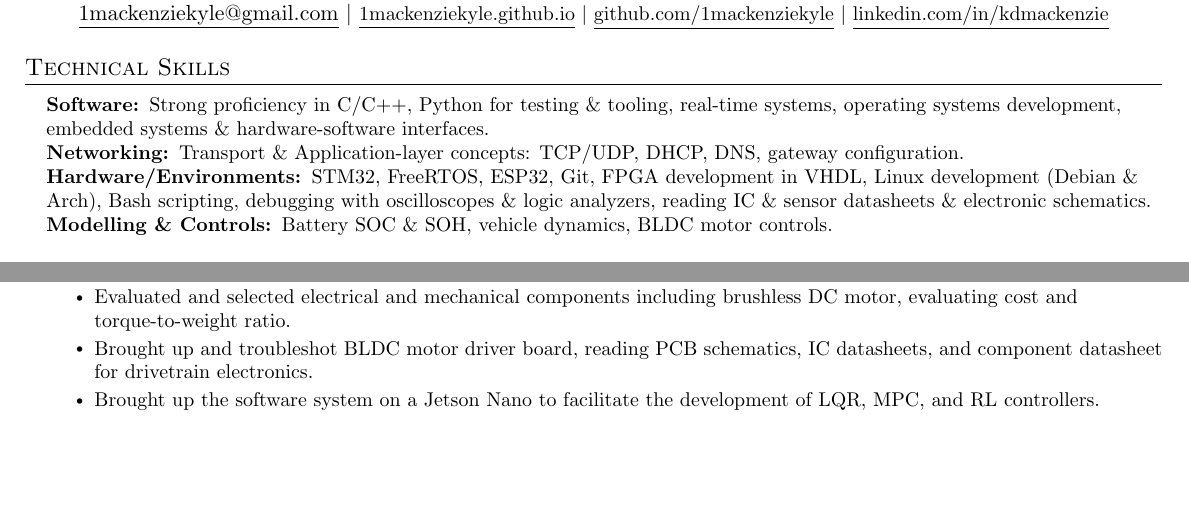
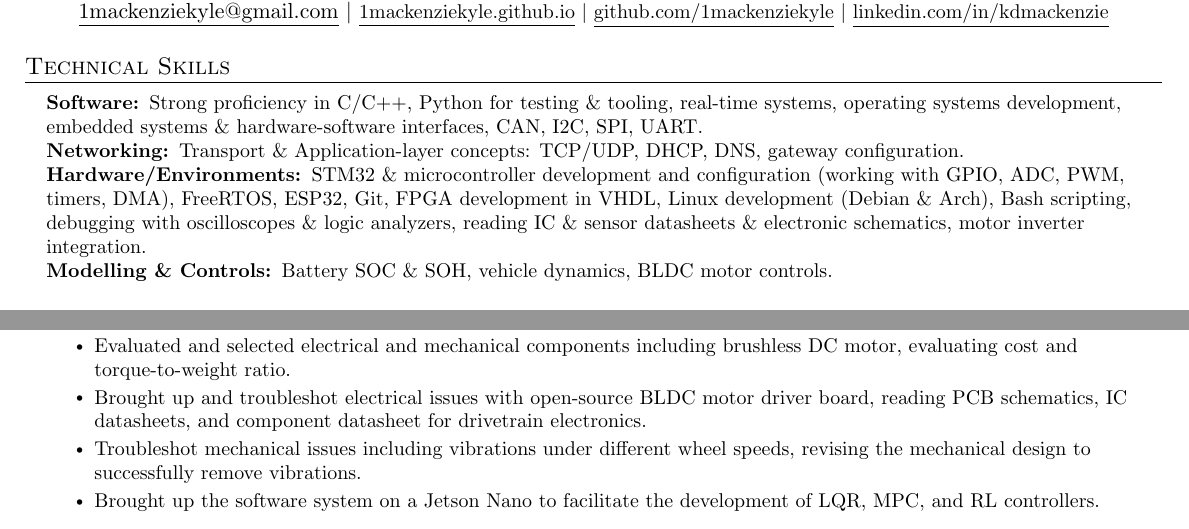
Before and after one commit to 1mackenziekyle/resume, a LaTeX CV (resume-kyle-mackenzie.tex): two parts of pages 1 and 2 of 2, joined at a grey line, cut so that both start at the same text, the shorter picture padded with empty space. Compiled offline with pdfLaTeX.

Commit message:
More skills

```diff
--- a/resume-kyle-mackenzie.tex
+++ b/resume-kyle-mackenzie.tex
@@ -133,9 +133,9 @@
 
  \begin{itemize}[leftmargin=0.15in, label={}]
     \small{\item{
-     \textbf{Software: }{Strong proficiency in C/C++, Python for testing \& tooling, real-time systems, operating systems development, embedded systems \& hardware-software interfaces. }\\
+     \textbf{Software: }{Strong proficiency in C/C++, Python for testing \& tooling, real-time systems, operating systems development, embedded systems \& hardware-software interfaces, CAN, I2C, SPI, UART. }\\
      \textbf{Networking: }{Transport \& Application-layer concepts: TCP/UDP, DHCP, DNS, gateway configuration. }\\
-      \textbf{Hardware/Environments: }{STM32, FreeRTOS, ESP32, Git, FPGA development in VHDL, Linux development (Debian \& Arch), Bash scripting, debugging with oscilloscopes \& logic analyzers, reading IC \& sensor datasheets \& electronic schematics.} \\
+      \textbf{Hardware/Environments: }{STM32 \& microcontroller development and configuration (working with GPIO, ADC, PWM, timers, DMA), FreeRTOS, ESP32, Git, FPGA development in VHDL, Linux development (Debian \& Arch), Bash scripting, debugging with oscilloscopes \& logic analyzers, reading IC \& sensor datasheets \& electronic schematics, motor inverter integration.} \\
      \textbf{Modelling \& Controls: }{Battery SOC \& SOH, vehicle dynamics, BLDC motor controls.} \\
     }}
  \end{itemize}
@@ -206,7 +206,8 @@
             \resumeItem{Won the 2025 Eng Phys Project Fair Eric Roenitz Award for Ingenuity, one of three awards granted to capstone projects.}
             \resumeItem{Led chassis design to incorporate mechanical design principles, focusing on modularity and rapid (dis)assembly to accelerate the prototype cycle.}
             \resumeItem{Evaluated and selected electrical and mechanical components including brushless DC motor, evaluating cost and torque-to-weight ratio.}
-            \resumeItem{Brought up and troubleshot BLDC motor driver board, reading PCB schematics, IC datasheets, and component datasheet for drivetrain electronics.}
+            \resumeItem{Brought up and troubleshot electrical issues with open-source BLDC motor driver board, reading PCB schematics, IC datasheets, and component datasheet for drivetrain electronics.}
+            \resumeItem{Troubleshot mechanical issues including vibrations under different wheel speeds, revising the mechanical design to successfully remove vibrations.}
             \resumeItem{Brought up the software system on a Jetson Nano to facilitate the development of LQR, MPC, and RL controllers.}
           \resumeItemListEnd
       \resumeProjectHeading
```
